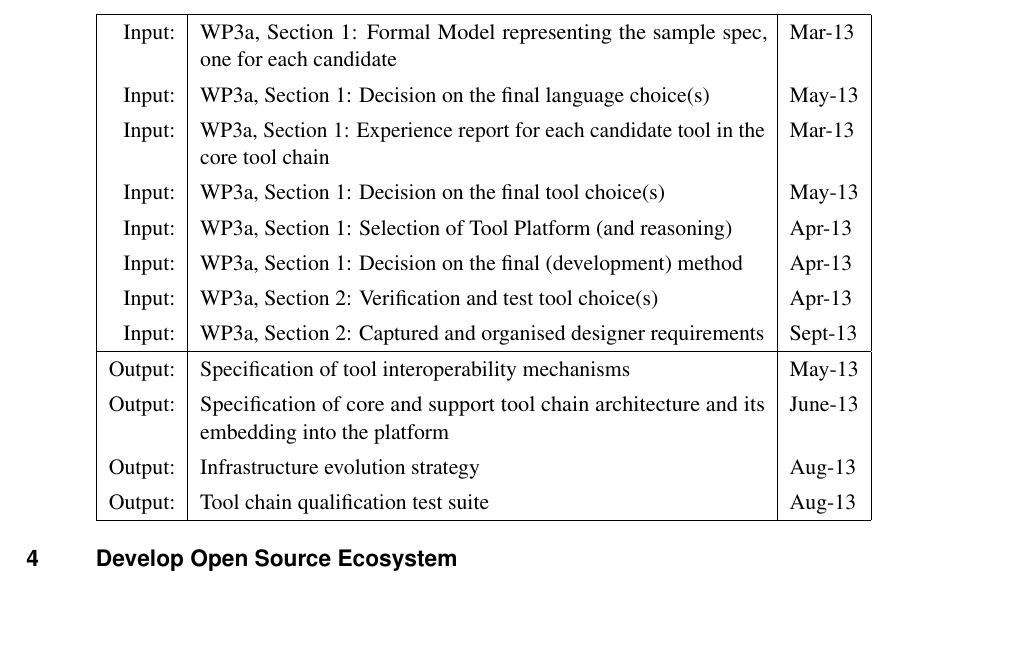
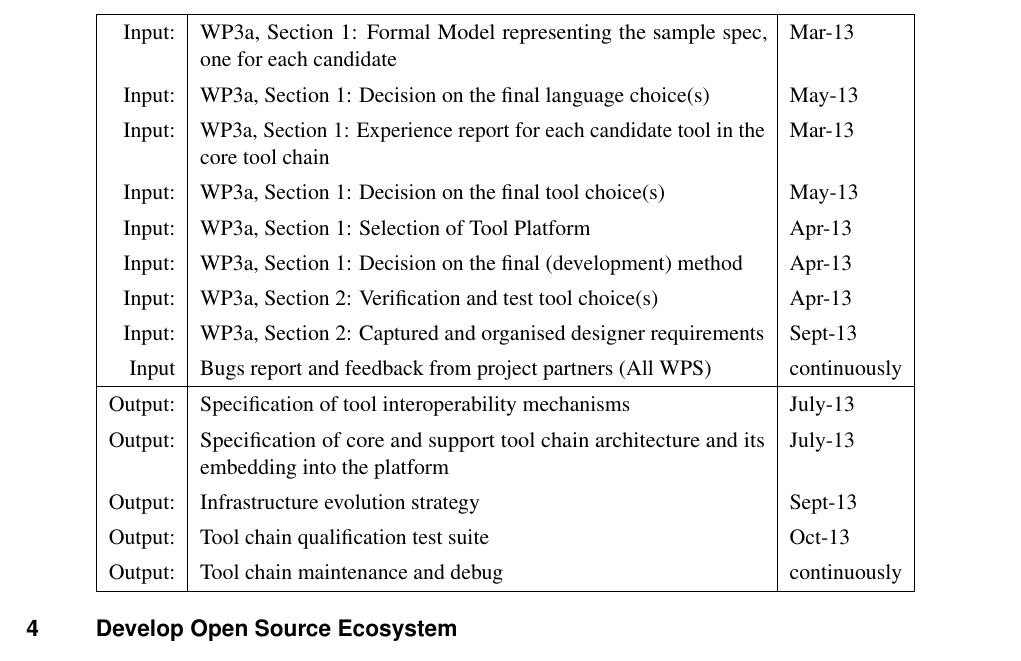
Before and after one commit to openETCS/toolchain, a LaTeX thesis (DescriptionOfWork/ToolchainDescriptionOfWork.tex): part of page 13 of 14, cut so that both start at the same text, the shorter picture padded with empty space. Compiled offline with pdfLaTeX.

Commit message:
Update section 3 dates

```diff
--- a/DescriptionOfWork/ToolchainDescriptionOfWork.tex
+++ b/DescriptionOfWork/ToolchainDescriptionOfWork.tex
@@ -647,23 +647,25 @@ Input: & WP3a, Section~\ref{sec:core_tool}: Experience report for each candidate
 tool in the core tool chain& Mar-13 \\
 Input: & WP3a, Section~\ref{sec:core_tool}: Decision on the final tool choice(s)
 & May-13 \\
-Input: & WP3a, Section~\ref{sec:core_tool}: Selection of Tool Platform (and
-reasoning)  & Apr-13 \\
+Input: & WP3a, Section~\ref{sec:core_tool}: Selection of Tool Platform  & Apr-13 \\
 Input: & WP3a, Section~\ref{sec:core_tool}: Decision on the final (development)
 method  & Apr-13 \\
 Input: & WP3a, Section~\ref{sec:supporting_tools}: Verification and test tool
 choice(s)  & Apr-13 \\
 Input: & WP3a, Section~\ref{sec:supporting_tools}: Captured and organised designer
 requirements  & Sept-13 \\
+Input & Bugs report and feedback from project partners (All WPS)
+& continuously\\
 %Input: &   & ??? \\
 %Input: &   & ??? \\
 %Input: &   & ??? \\
 \hline
-Output: & Specification of tool interoperability mechanisms & May-13 \\
+Output: & Specification of tool interoperability mechanisms & July-13 \\
 Output: & Specification of core and support tool chain architecture and its
-embedding into the platform & June-13 \\
-Output: & Infrastructure evolution strategy & Aug-13 \\
-Output: & Tool chain qualification test suite & Aug-13 \\
+embedding into the platform & July-13 \\
+Output: & Infrastructure evolution strategy & Sept-13 \\
+Output: & Tool chain qualification test suite & Oct-13 \\
+Output: & Tool chain maintenance and debug & continuously \\
 \end{inoutput}
 
 
```
Also changed, not shown: DescriptionOfWork/ToolchainDescriptionOfWork.pdf.
